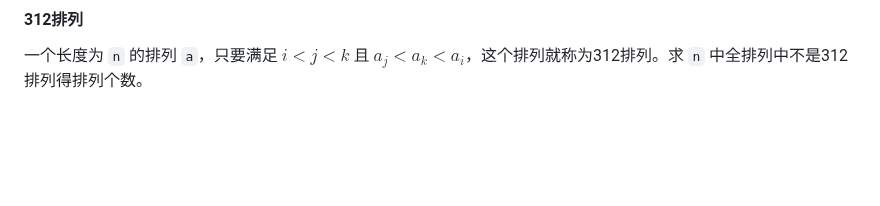
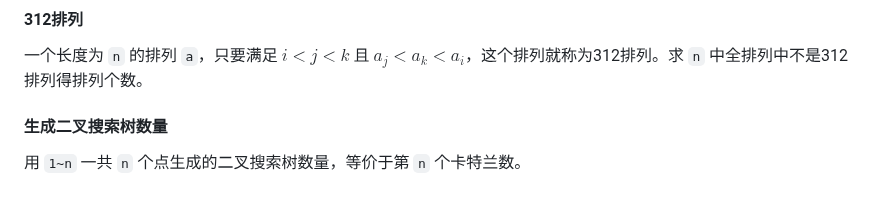
Before and after one commit to hdwan/algorithms, a Markdown page: 组合数/卡特兰数.md, the part around the change. GitHub-like rendering; blank space fills up the shorter version.

Commit message:
组合数完善

```diff
--- a/组合数/卡特兰数.md
+++ b/组合数/卡特兰数.md
@@ -41,3 +41,7 @@
 #### 312排列
 
 一个长度为 `n` 的排列 `a`，只要满足 $i\lt j\lt k$ 且 $a_j \lt a_k\lt a_i$，这个排列就称为312排列。求 `n` 中全排列中不是312排列得排列个数。
+
+#### 生成二叉搜索树数量
+
+用 `1~n` 一共 `n` 个点生成的二叉搜索树数量，等价于第 `n` 个卡特兰数。
```
